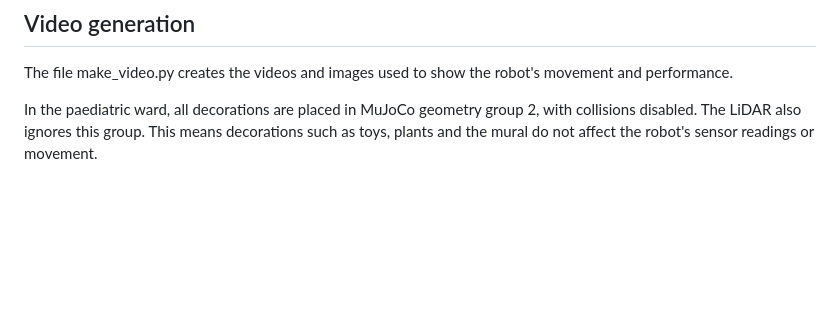
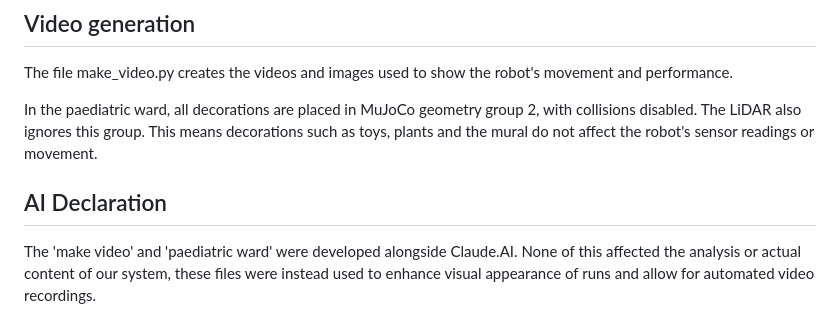
Before and after one commit to elizabethhsarkis/SCMSG20, a Markdown page: README.md, the part around one of its changes. Rendered like a GitHub page; blank space fills up the shorter version.

Commit message:
Add AI declaration to README
Added AI declaration section to clarify the use of Claude.AI in video creation and the paediatric ward setup.

```diff
--- a/README.md
+++ b/README.md
@@ -224,3 +226,7 @@ The files Build_scene.py, ward_paeds.py and ward_select.py define the two ward l
 The file make_video.py creates the videos and images used to show the robot's movement and performance.
 
 In the paediatric ward, all decorations are placed in MuJoCo geometry group 2, with collisions disabled. The LiDAR also ignores this group. This means decorations such as toys, plants and the mural do not affect the robot's sensor readings or movement.
+
+## AI Declaration
+
+The 'make video' and 'paediatric ward' were developed alongside Claude.AI. None of this affected the analysis or actual content of our system, these files were instead used to enhance visual appearance of runs and allow for automated video recordings.
```
Also changed, not shown: other parts of README.md (+2 -0 lines).
